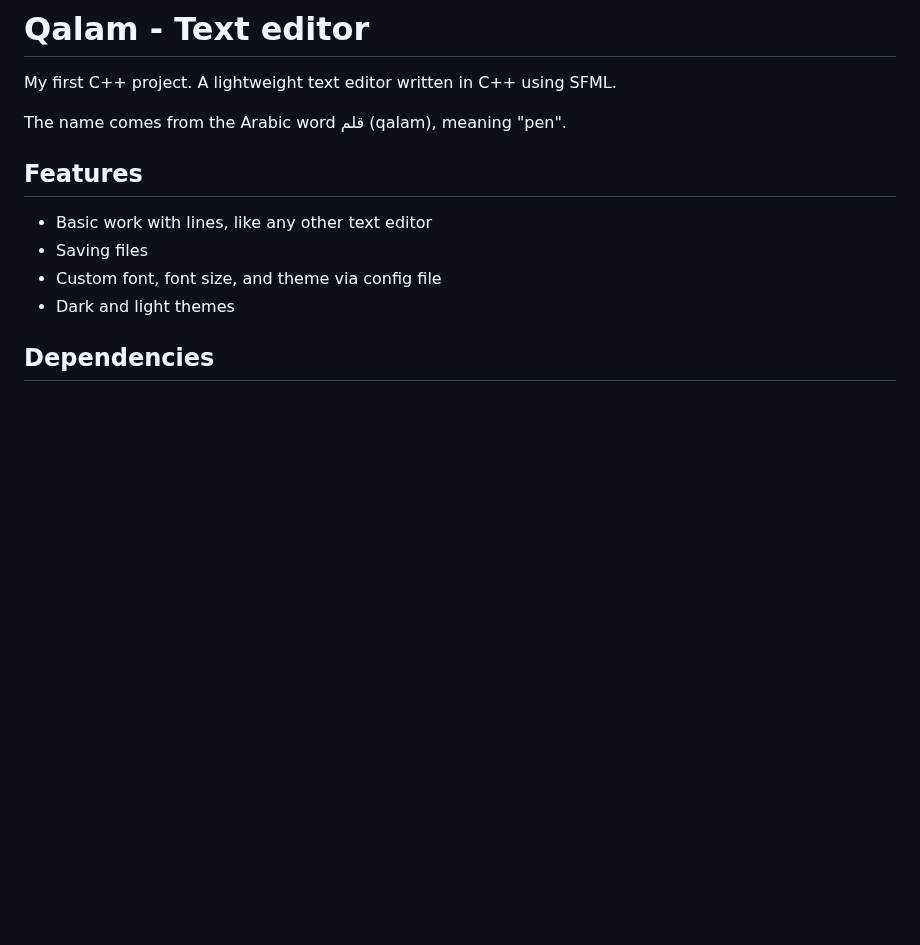
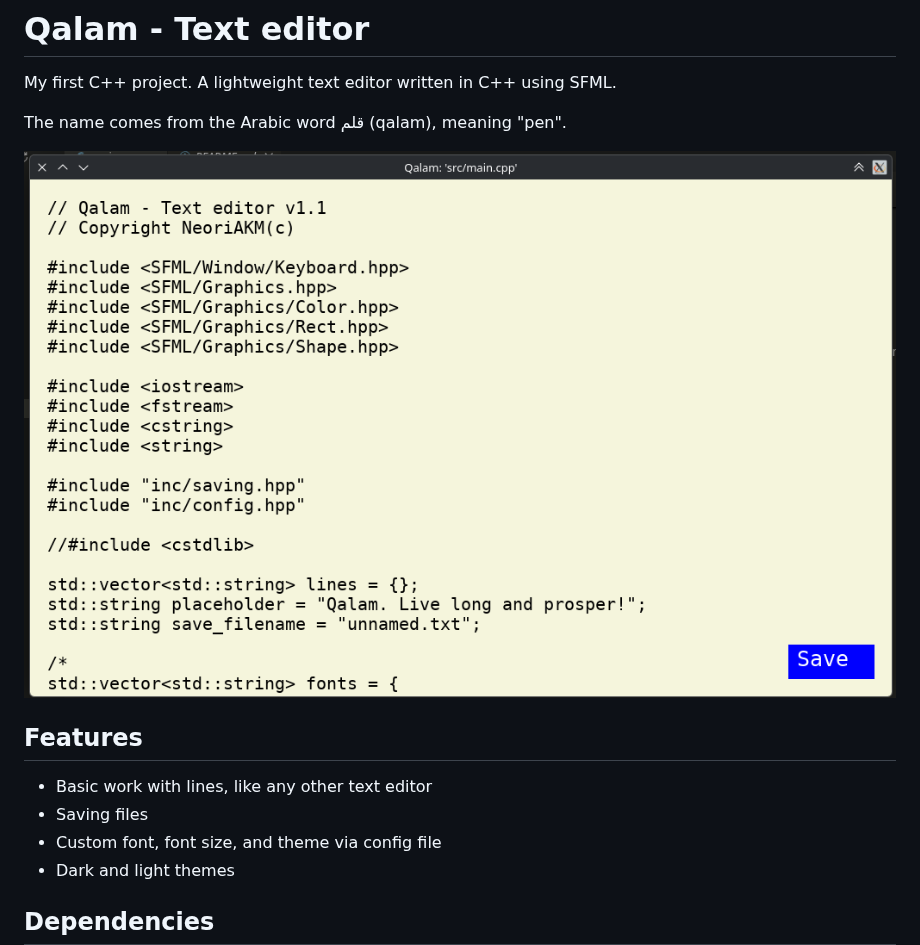
Before and after one commit to NeoriAKM/qalam, a Markdown page: README.md, the part around the change. GitHub-like rendering; pictures changed too: img/img1.png (added); blank space fills up the shorter version.

```diff
--- a/README.md
+++ b/README.md
@@ -3,6 +3,8 @@
 My first C++ project. A lightweight text editor written in C++ using SFML.
 
 The name comes from the Arabic word قلم (qalam), meaning "pen".
+
+![](img/img1.png)
 
 ## Features
 - Basic work with lines, like any other text editor
```
Also changed, not shown: image.png (added), 1 other file.
